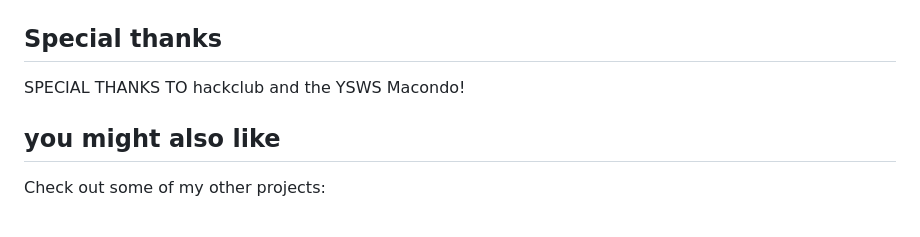
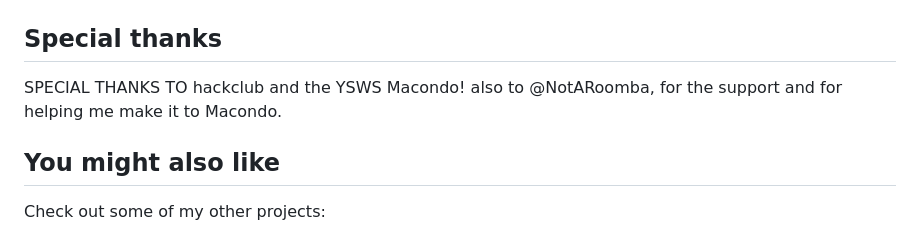
Before and after one commit to Cocotrilito/the-despacho-of-cocotrilito, a Markdown page: README.md, the part around the change. Drawn GitHub-style.

Commit message:
Update README.md to add acknowledgment for @NotARoomba and capitalize section title for "You might also like"

```diff
--- a/README.md
+++ b/README.md
@@ -58,9 +58,9 @@ This is my personal website, and also a portfolio, when I was I kid I started pl
 ## Special thanks
 
 SPECIAL THANKS TO hackclub and the YSWS Macondo!
+also to @NotARoomba, for the support and for helping me make it to Macondo.
 
-
-## you might also like
+## You might also like
 
 Check out some of my other projects:
 - [Chimborazo Stratos-1](https://github.com/Cocotrilito/Chimborazo-Stratos-1) - A rocket flight computer
```
